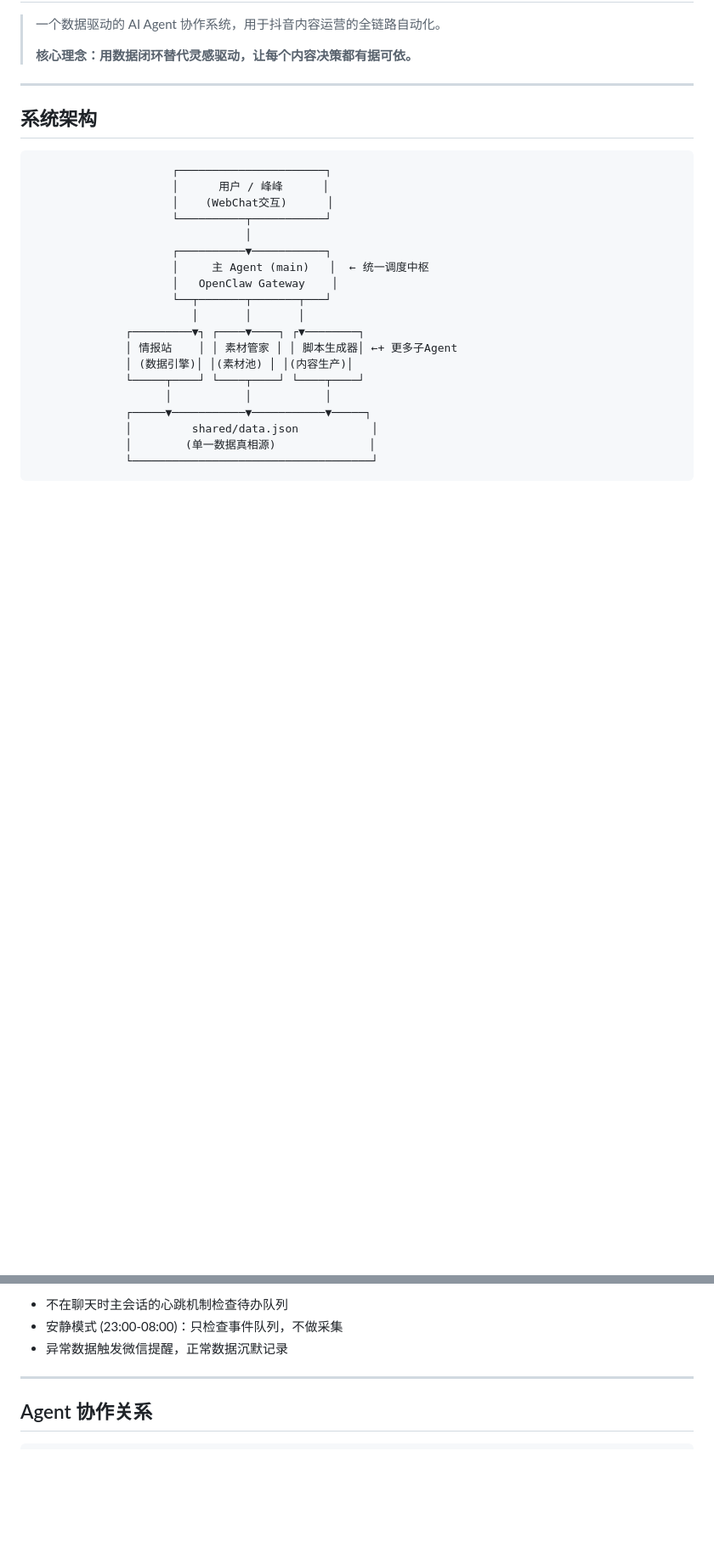
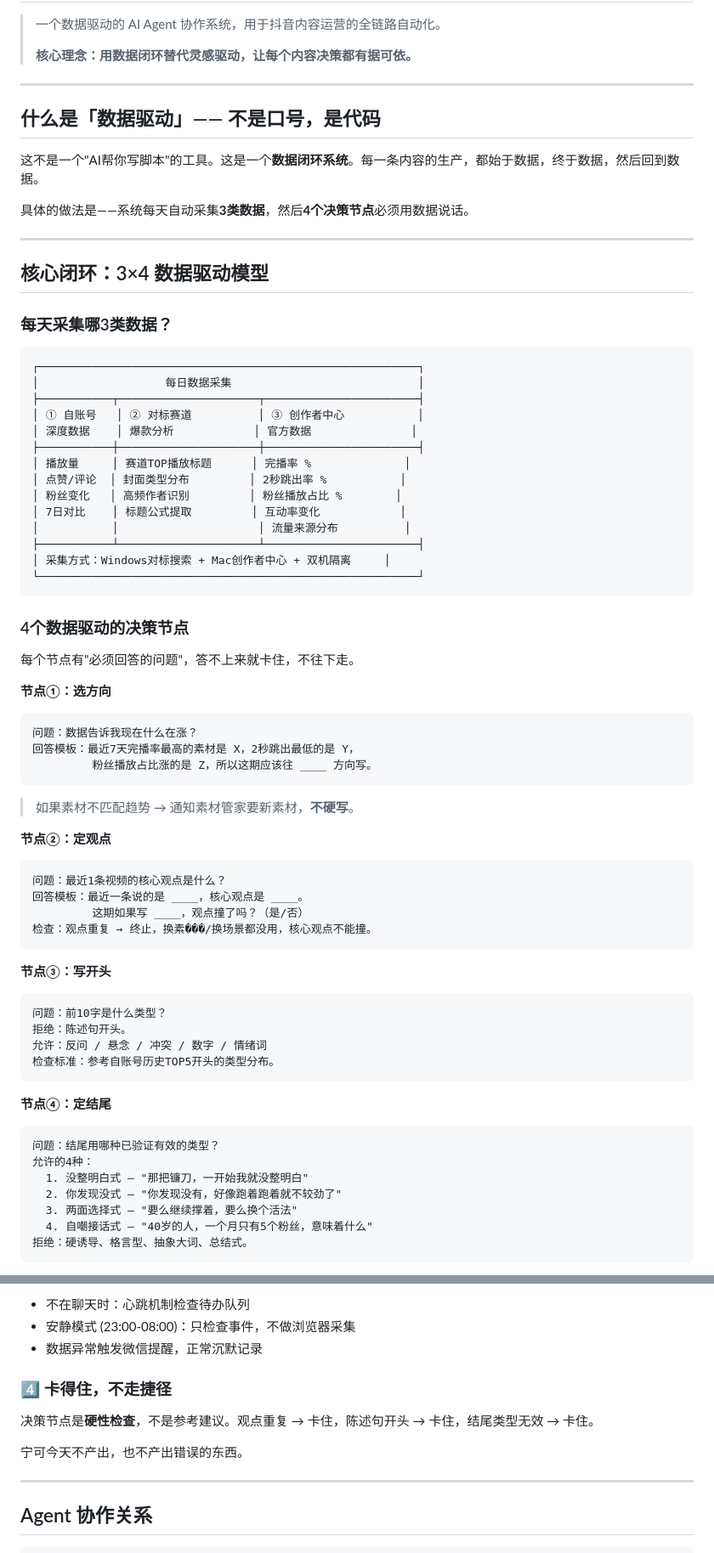
Before and after one commit to sunlifengandsunzinan/Muti.AI-agent-content-generation, a Markdown page: README.md, 2 parts joined by grey strips. Shown at 85% size. GitHub-like rendering; blank space fills up the shorter version.

Commit message:
docs: 重写README - 突出3×4数据驱动闭环模型
- 新增「核心闭环：3×4数据驱动模型」章节，讲清每天采集3类数据 + 4个决策节点
- 新增「什么是数据驱动——不是口号，是代码」开篇
- 新增完整真实案例（2026-07-15全流程）
- 新增决策链路图：数据→方向→观点→开头→结尾
- 各Agent数据使用对照表
- 强调「卡得住，不走捷径」原则

````diff
--- a/README.md
+++ b/README.md
@@ -6,26 +6,71 @@
 
 ---
 
-## 系统架构
+## 什么是「数据驱动」—— 不是口号，是代码
+
+这不是一个"AI帮你写脚本"的工具。这是一个**数据闭环系统**。每一条内容的生产，都始于数据，终于数据，然后回到数据。
+
+具体的做法是——系统每天自动采集**3类数据**，然后**4个决策节点**必须用数据说话。
+
+---
+
+## 核心闭环：3×4 数据驱动模型
+
+### 每天采集哪3类数据？
 
 ```
-                     ┌──────────────────────┐
-                     │      用户 / 峰峰      │
-                     │    (WebChat交互)      │
-                     └──────────┬───────────┘
-                                │
-                     ┌──────────▼───────────┐
-                     │     主 Agent (main)   │  ← 统一调度中枢
-                     │   OpenClaw Gateway    │
-                     └──┬───────┬───────┬───┘
-                        │       │       │
-              ┌─────────▼┐ ┌────▼────┐ ┌▼────────┐
-              │ 情报站    │ │ 素材管家 │ │ 脚本生成器│ ←+ 更多子Agent
-              │ (数据引擎)│ │(素材池) │ │(内容生产)│
-              └─────┬────┘ └────┬────┘ └────┬────┘
-                    │           │           │
-              ┌─────▼───────────▼───────────▼─────┐
-              │         shared/data.json           │
-              │        (单一数据真相源)              │
-              └────────────────────────────────────┘
+┌─────────────────────────────────────────────────────────┐
+│                   每日数据采集                            │
+├───────────┬─────────────────────┬───────────────────────┤
+│ ① 自账号   │ ② 对标赛道          │ ③ 创作者中心           │
+│ 深度数据    │ 爆款分析            │ 官方数据               │
+├───────────┼─────────────────────┼───────────────────────┤
+│ 播放量     │ 赛道TOP播放标题      │ 完播率 %              │
+│ 点赞/评论  │ 封面类型分布         │ 2秒跳出率 %           │
+│ 粉丝变化   │ 高频作者识别         │ 粉丝播放占比 %        │
+│ 7日对比    │ 标题公式提取         │ 互动率变化            │
+│           │                     │ 流量来源分布          │
+├───────────┴─────────────────────┴───────────────────────┤
+│ 采集方式：Windows对标搜索 + Mac创作者中心 + 双机隔离     │
+└─────────────────────────────────────────────────────────┘
 ```
+
+### 4个数据驱动的决策节点
+
+每个节点有"必须回答的问题"，答不上来就卡住，不往下走。
+
+**节点①：选方向**
+```
+问题：数据告诉我现在什么在涨？
+回答模板：最近7天完播率最高的素材是 X，2秒跳出最低的是 Y，
+         粉丝播放占比涨的是 Z，所以这期应该往 ____ 方向写。
+```
+> 如果素材不匹配趋势 → 通知素材管家要新素材，**不硬写**。
+
+**节点②：定观点**
+```
+问题：最近1条视频的核心观点是什么？
+回答模板：最近一条说的是 ____，核心观点是 ____。
+         这期如果写 ____，观点撞了吗？（是/否）
+检查：观点重复 → 终止，换素���/换场景都没用，核心观点不能撞。
+```
+
+**节点③：写开头**
+```
+问题：前10字是什么类型？
+拒绝：陈述句开头。
+允许：反问 / 悬念 / 冲突 / 数字 / 情绪词
+检查标准：参考自账号历史TOP5开头的类型分布。
+```
+
+**节点④：定结尾**
+```
+问题：结尾用哪种已验证有效的类型？
+允许的4种：
+  1. 没整明白式 — "那把镰刀，一开始我就没整明白"
+  2. 你发现没式 — "你发现没有，好像跑着跑着就不较劲了"
+  3. 两面选择式 — "要么继续撑着，要么换个活法"
+  4. 自嘲接话式 — "40岁的人，一个月只有5个粉丝，意味着什么"
+拒绝：硬诱导、格言型、抽象大词、总结式。
+```
+
@@ -72,8 +166,14 @@ data.json 结构：
 ```
 
-- 不在聊天时主会话的心跳机制检查待办队列
-- 安静模式 (23:00-08:00)：只检查事件队列，不做采集
-- 异常数据触发微信提醒，正常数据沉默记录
+- 不在聊天时：心跳机制检查待办队列
+- 安静模式 (23:00-08:00)：只检查事件，不做浏览器采集
+- 数据异常触发微信提醒，正常沉默记录
+
+### 4️⃣ 卡得住，不走捷径
+
+决策节点是**硬性检查**，不是参考建议。观点重复 → 卡住，陈述句开头 → 卡住，结尾类型无效 → 卡住。
+
+宁可今天不产出，也不产出错误的东西。
 
 ---
 
````
Also changed, not shown: other parts of README.md (+80 -34 lines).
